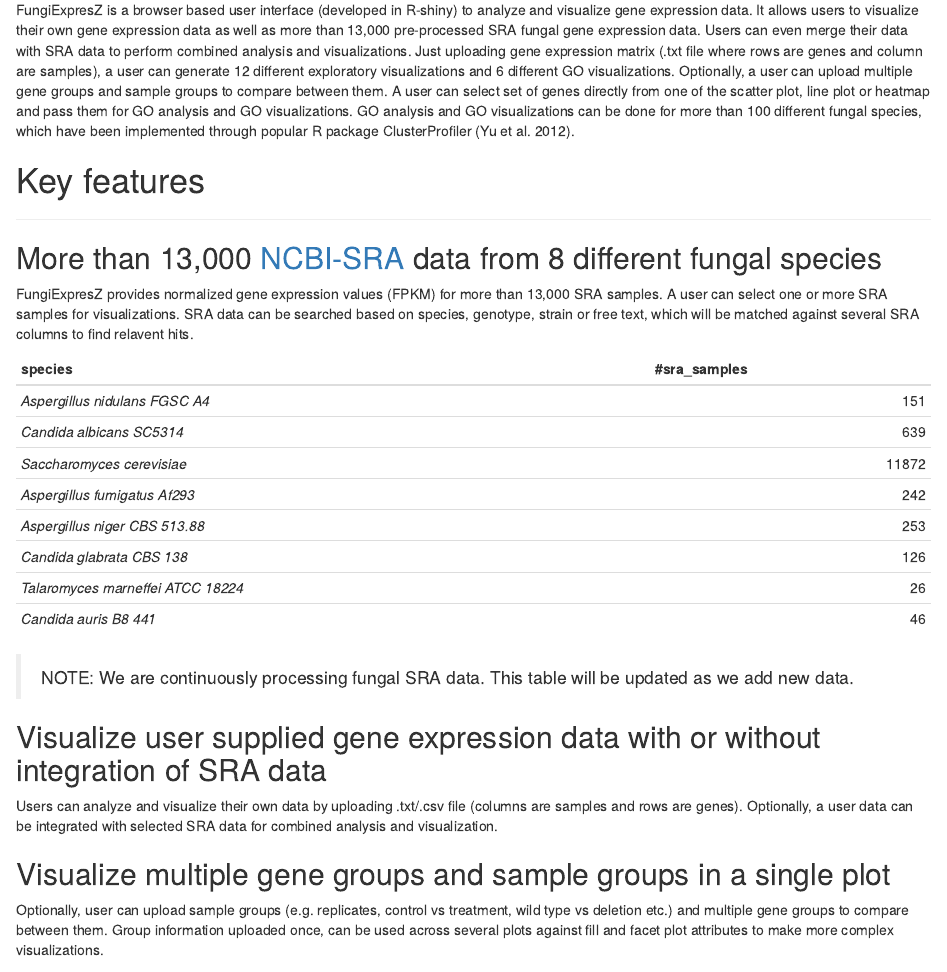
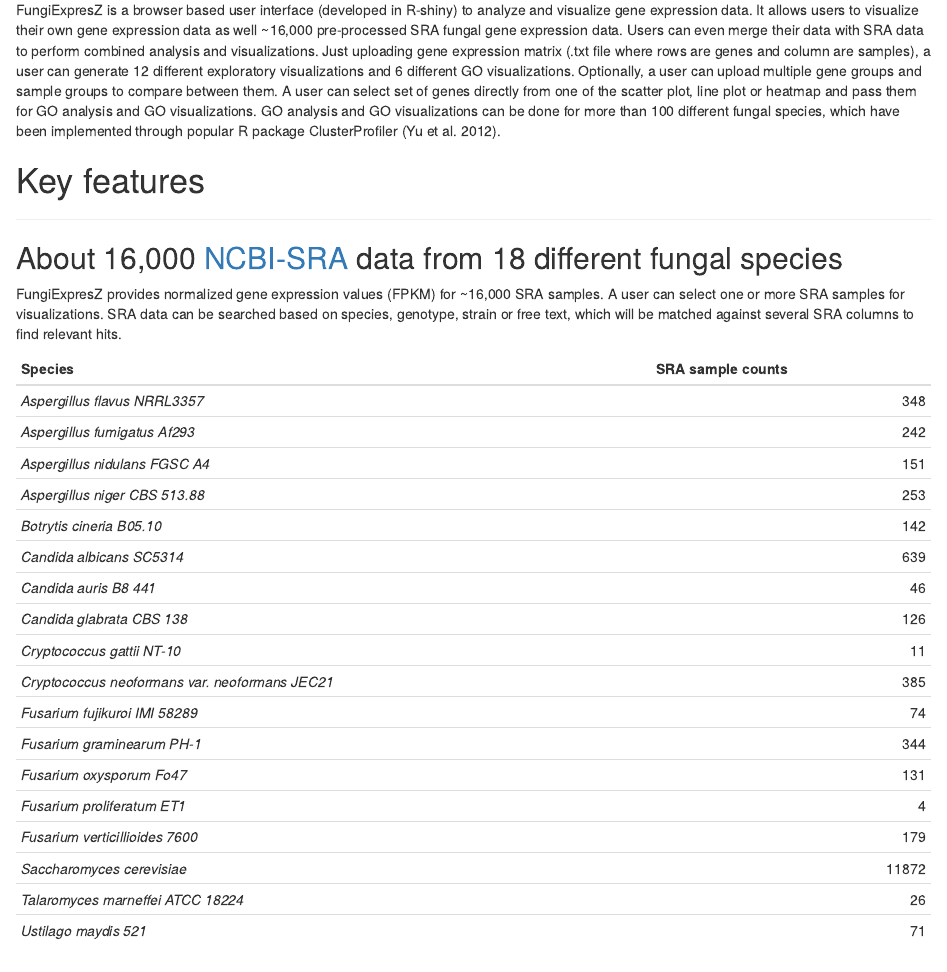
Before and after one commit to cparsania/FungiExpresZ, an R Markdown document (inst/app/rmd_and_html/about.Rmd): the page in a window 1100 px wide, from 160 px down. Rendered offline with R 4.5, knitr and Pandoc, with nearby package versions; drawn as R Markdown's standard HTML page in place of the format the file asks for.

Commit message:
Improved docs

````diff
--- a/inst/app/rmd_and_html/about.Rmd
+++ b/inst/app/rmd_and_html/about.Rmd
@@ -24,42 +24,36 @@
 
 ------------------------------------------------------------------------
 
-FungiExpresZ is a browser based user interface (developed in R-shiny) to analyze and visualize gene expression data. It allows users to visualize their own gene expression data as well as more than 13,000 pre-processed SRA fungal gene expression data. Users can even merge their data with SRA data to perform combined analysis and visualizations. Just uploading gene expression matrix (.txt file where rows are genes and column are samples), a user can generate 12 different exploratory visualizations and 6 different GO visualizations. Optionally, a user can upload multiple gene groups and sample groups to compare between them. A user can select set of genes directly from one of the scatter plot, line plot or heatmap and pass them for GO analysis and GO visualizations. GO analysis and GO visualizations can be done for more than 100 different fungal species, which have been implemented through popular R package ClusterProfiler [@Yu2012].
+FungiExpresZ is a browser based user interface (developed in R-shiny) to analyze and visualize gene expression data. It allows users to visualize their own gene expression data as well \~16,000 pre-processed SRA fungal gene expression data. Users can even merge their data with SRA data to perform combined analysis and visualizations. Just uploading gene expression matrix (.txt file where rows are genes and column are samples), a user can generate 12 different exploratory visualizations and 6 different GO visualizations. Optionally, a user can upload multiple gene groups and sample groups to compare between them. A user can select set of genes directly from one of the scatter plot, line plot or heatmap and pass them for GO analysis and GO visualizations. GO analysis and GO visualizations can be done for more than 100 different fungal species, which have been implemented through popular R package ClusterProfiler [@Yu2012].
 
 # Key features
 
 ------------------------------------------------------------------------
 
-## More than 13,000 [NCBI-SRA](https://www.ncbi.nlm.nih.gov/sra) data from 8 different fungal species
+## About 16,000 [NCBI-SRA](https://www.ncbi.nlm.nih.gov/sra) data from 18 different fungal species
 
-FungiExpresZ provides normalized gene expression values (FPKM) for more than 13,000 SRA samples. A user can select one or more SRA samples for visualizations. SRA data can be searched based on species, genotype, strain or free text, which will be matched against several SRA columns to find relavent hits.
+FungiExpresZ provides normalized gene expression values (FPKM) for \~16,000 SRA samples. A user can select one or more SRA samples for visualizations. SRA data can be searched based on species, genotype, strain or free text, which will be matched against several SRA columns to find relevant hits.
 
-```{r, eval=TRUE, echo=FALSE}
-library(magrittr)
-dd <- tibble::tribble(
-                                 ~species, ~`#sra_samples`,
-           "Aspergillus nidulans FGSC A4",      151,
-                "Candida albicans SC5314",      639,
-               "Saccharomyces cerevisiae",    11872,
-            "Aspergillus fumigatus Af293",      242,
-           "Aspergillus niger CBS 513.88",      253,
-               "Candida glabrata CBS 138",      126,
-       "Talaromyces marneffei ATCC 18224",       26,
-                   "Candida auris B8 441",       46
-        ) %>% as.data.frame()
-
-```
-
-| species                            | \#sra_samples |
-|:-----------------------------------|--------------:|
-| *Aspergillus nidulans FGSC A4*     |           151 |
-| *Candida albicans SC5314*          |           639 |
-| *Saccharomyces cerevisiae*         |         11872 |
-| *Aspergillus fumigatus Af293*      |           242 |
-| *Aspergillus niger CBS 513.88*     |           253 |
-| *Candida glabrata CBS 138*         |           126 |
-| *Talaromyces marneffei ATCC 18224* |            26 |
-| *Candida auris B8 441*             |            46 |
+| Species                                         | SRA sample counts |
+|:------------------------------------------------|------------------:|
+| *Aspergillus flavus NRRL3357*                   |               348 |
+| *Aspergillus fumigatus Af293*                   |               242 |
+| *Aspergillus nidulans FGSC A4*                  |               151 |
+| *Aspergillus niger CBS 513.88*                  |               253 |
+| *Botrytis cineria B05.10*                       |               142 |
+| *Candida albicans SC5314*                       |               639 |
+| *Candida auris B8 441*                          |                46 |
+| *Candida glabrata CBS 138*                      |               126 |
+| *Cryptococcus gattii NT-10*                     |                11 |
+| *Cryptococcus neoformans var. neoformans JEC21* |               385 |
+| *Fusarium fujikuroi IMI 58289*                  |                74 |
+| *Fusarium graminearum PH-1*                     |               344 |
+| *Fusarium oxysporum Fo47*                       |               131 |
+| *Fusarium proliferatum ET1*                     |                 4 |
+| *Fusarium verticillioides 7600*                 |               179 |
+| *Saccharomyces cerevisiae*                      |             11872 |
+| *Talaromyces marneffei ATCC 18224*              |                26 |
+| *Ustilago maydis 521*                           |                71 |
 
 > NOTE: We are continuously processing fungal SRA data. This table will be updated as we add new data.
 
````
Also changed, not shown: inst/app/rmd_and_html/newz_and_update.Rmd (+20 -0 lines), inst/app/rmd_and_html/newz_and_update.html, inst/app/rmd_and_html/about.Rmd (55 more changed lines).
